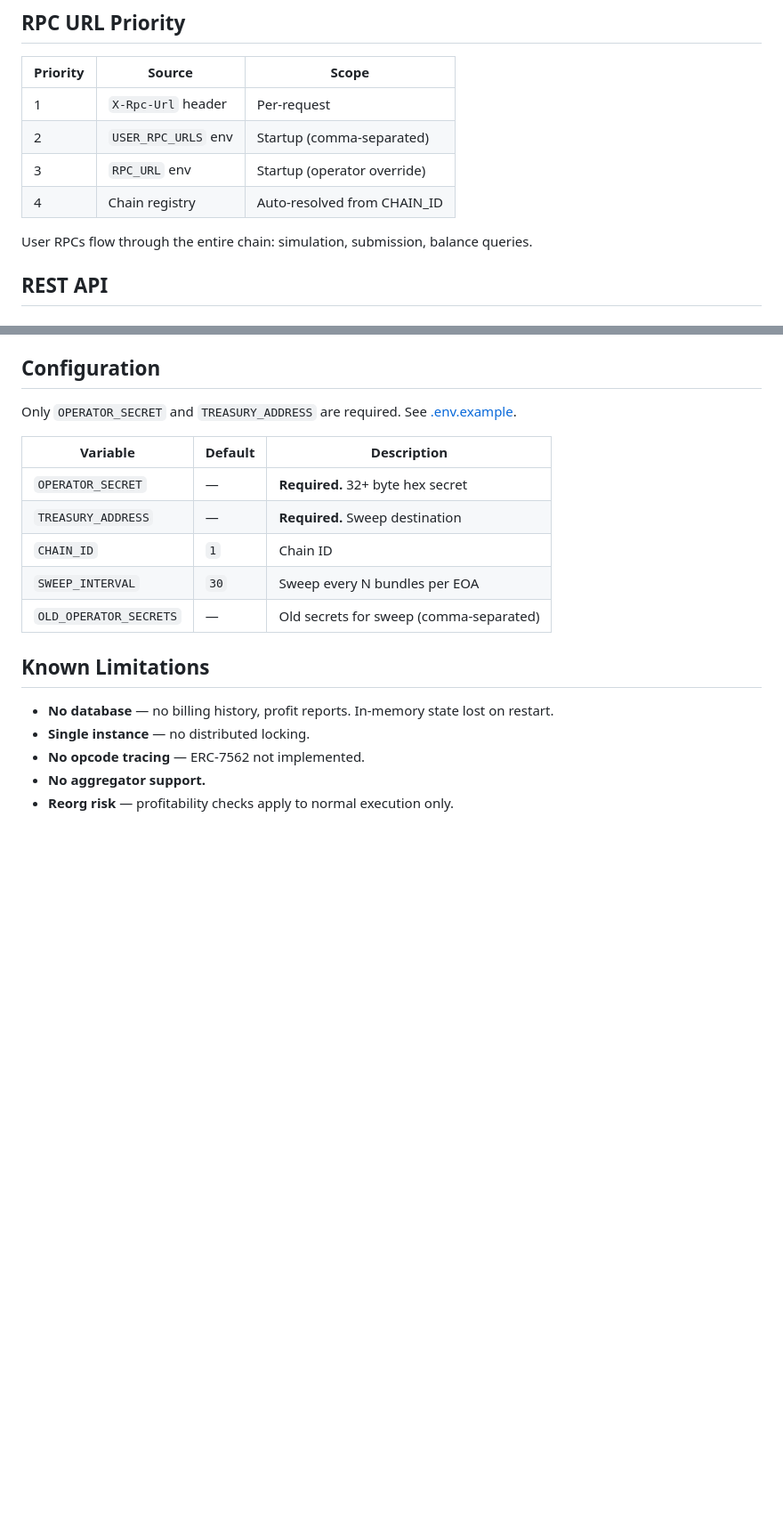
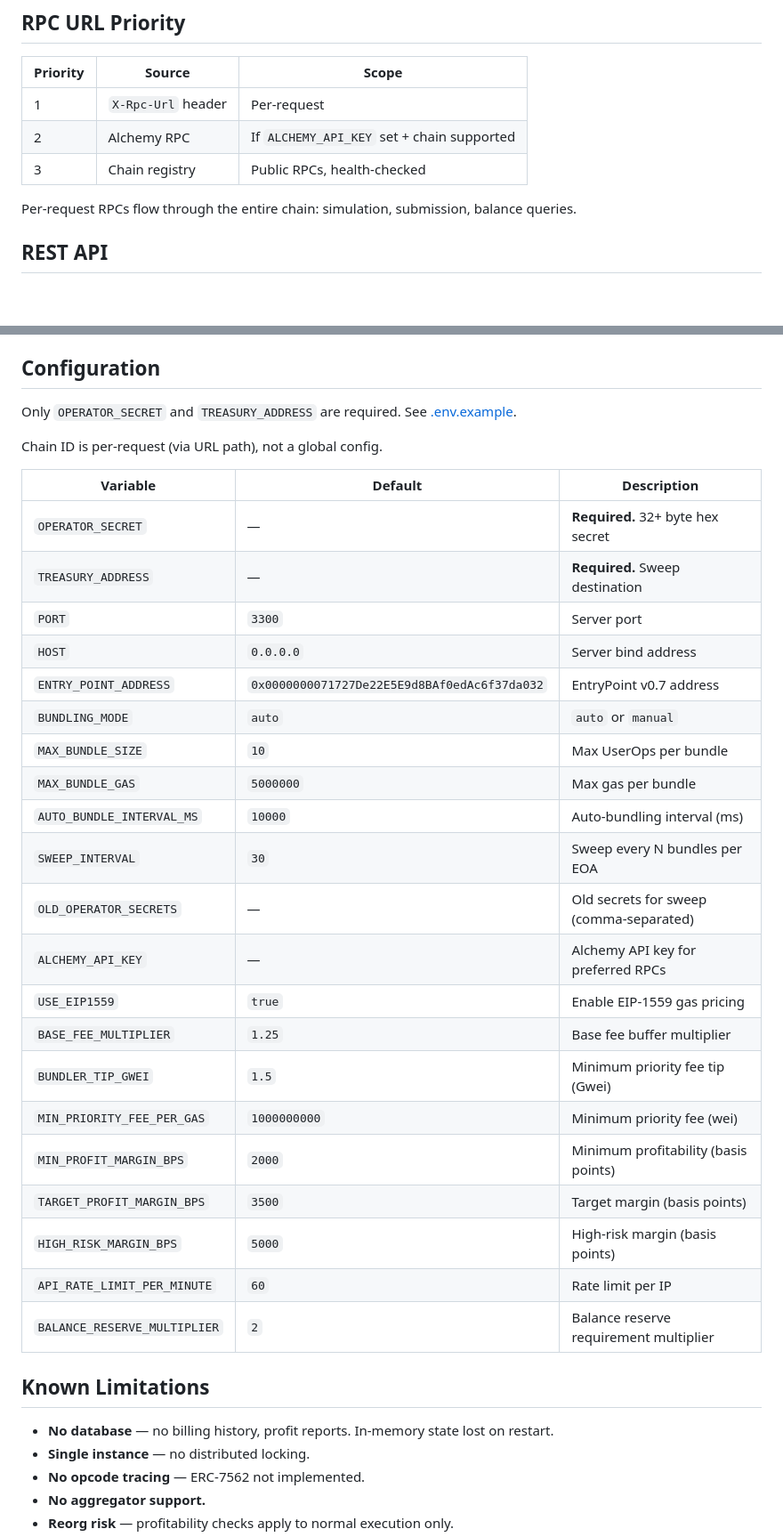
Before and after one commit to mondaylabsltd/vela-bundler, a Markdown page: README.md, 2 parts joined by grey strips. Shown at 89% size. GitHub-like rendering; blank space fills up the shorter version.

Commit message:
Update README with Alchemy RPC, chain registry, and health endpoint docs
Co-Authored-By: Claude Opus 4.6 (1M context) <noreply@anthropic.com>

```diff
--- a/README.md
+++ b/README.md
@@ -65,11 +66,10 @@ HKDF-SHA256(
 | Priority | Source | Scope |
 |----------|--------|-------|
 | 1 | `X-Rpc-Url` header | Per-request |
-| 2 | `USER_RPC_URLS` env | Startup (comma-separated) |
-| 3 | `RPC_URL` env | Startup (operator override) |
-| 4 | Chain registry | Auto-resolved from CHAIN_ID |
+| 2 | Alchemy RPC | If `ALCHEMY_API_KEY` set + chain supported |
+| 3 | Chain registry | Public RPCs, health-checked |
 
-User RPCs flow through the entire chain: simulation, submission, balance queries.
+Per-request RPCs flow through the entire chain: simulation, submission, balance queries.
 
 ## REST API
 
@@ -137,13 +156,31 @@ No `keyVersion`. Rotation = change `OPERATOR_SECRET`, put old one in `OLD_OPERAT
 
 Only `OPERATOR_SECRET` and `TREASURY_ADDRESS` are required. See [.env.example](.env.example).
 
+Chain ID is per-request (via URL path), not a global config.
+
 | Variable | Default | Description |
 |----------|---------|-------------|
 | `OPERATOR_SECRET` | — | **Required.** 32+ byte hex secret |
 | `TREASURY_ADDRESS` | — | **Required.** Sweep destination |
-| `CHAIN_ID` | `1` | Chain ID |
+| `PORT` | `3300` | Server port |
+| `HOST` | `0.0.0.0` | Server bind address |
+| `ENTRY_POINT_ADDRESS` | `0x0000000071727De22E5E9d8BAf0edAc6f37da032` | EntryPoint v0.7 address |
+| `BUNDLING_MODE` | `auto` | `auto` or `manual` |
+| `MAX_BUNDLE_SIZE` | `10` | Max UserOps per bundle |
+| `MAX_BUNDLE_GAS` | `5000000` | Max gas per bundle |
+| `AUTO_BUNDLE_INTERVAL_MS` | `10000` | Auto-bundling interval (ms) |
 | `SWEEP_INTERVAL` | `30` | Sweep every N bundles per EOA |
 | `OLD_OPERATOR_SECRETS` | — | Old secrets for sweep (comma-separated) |
+| `ALCHEMY_API_KEY` | — | Alchemy API key for preferred RPCs |
+| `USE_EIP1559` | `true` | Enable EIP-1559 gas pricing |
+| `BASE_FEE_MULTIPLIER` | `1.25` | Base fee buffer multiplier |
+| `BUNDLER_TIP_GWEI` | `1.5` | Minimum priority fee tip (Gwei) |
+| `MIN_PRIORITY_FEE_PER_GAS` | `1000000000` | Minimum priority fee (wei) |
+| `MIN_PROFIT_MARGIN_BPS` | `2000` | Minimum profitability (basis points) |
+| `TARGET_PROFIT_MARGIN_BPS` | `3500` | Target margin (basis points) |
+| `HIGH_RISK_MARGIN_BPS` | `5000` | High-risk margin (basis points) |
+| `API_RATE_LIMIT_PER_MINUTE` | `60` | Rate limit per IP |
+| `BALANCE_RESERVE_MULTIPLIER` | `2` | Balance reserve requirement multiplier |
 
 ## Known Limitations
 
```
Also changed, not shown: other parts of README.md (+21 -1 lines).
